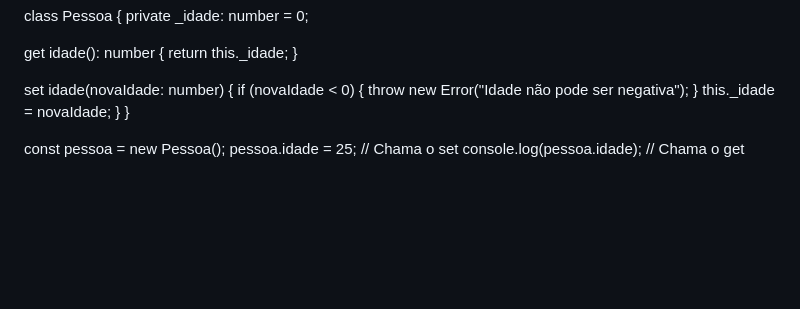
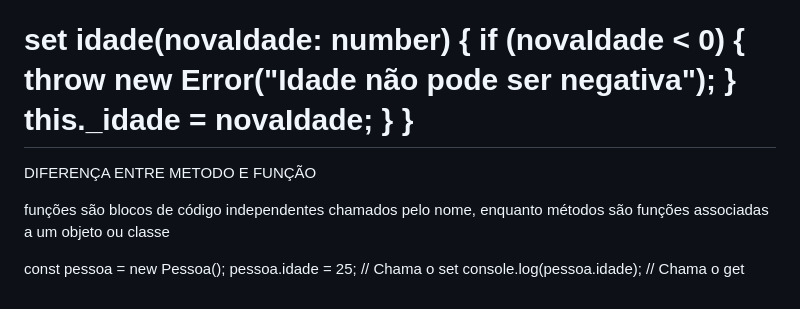
Before and after one commit to Andrei1001/Garatuja, a Markdown page: README.md, the part around the change. Rendered like a GitHub page; blank space fills up the shorter version.

```diff
--- a/README.md
+++ b/README.md
@@ -176,6 +176,11 @@ class Pessoa {
     this._idade = novaIdade;
   }
 }
+=========================================================================================================================================================================
+
+DIFERENÇA ENTRE METODO E FUNÇÃO
+
+funções são blocos de código independentes chamados pelo nome, enquanto métodos são funções associadas a um objeto ou classe
 
 const pessoa = new Pessoa();
 pessoa.idade = 25; // Chama o set
```
